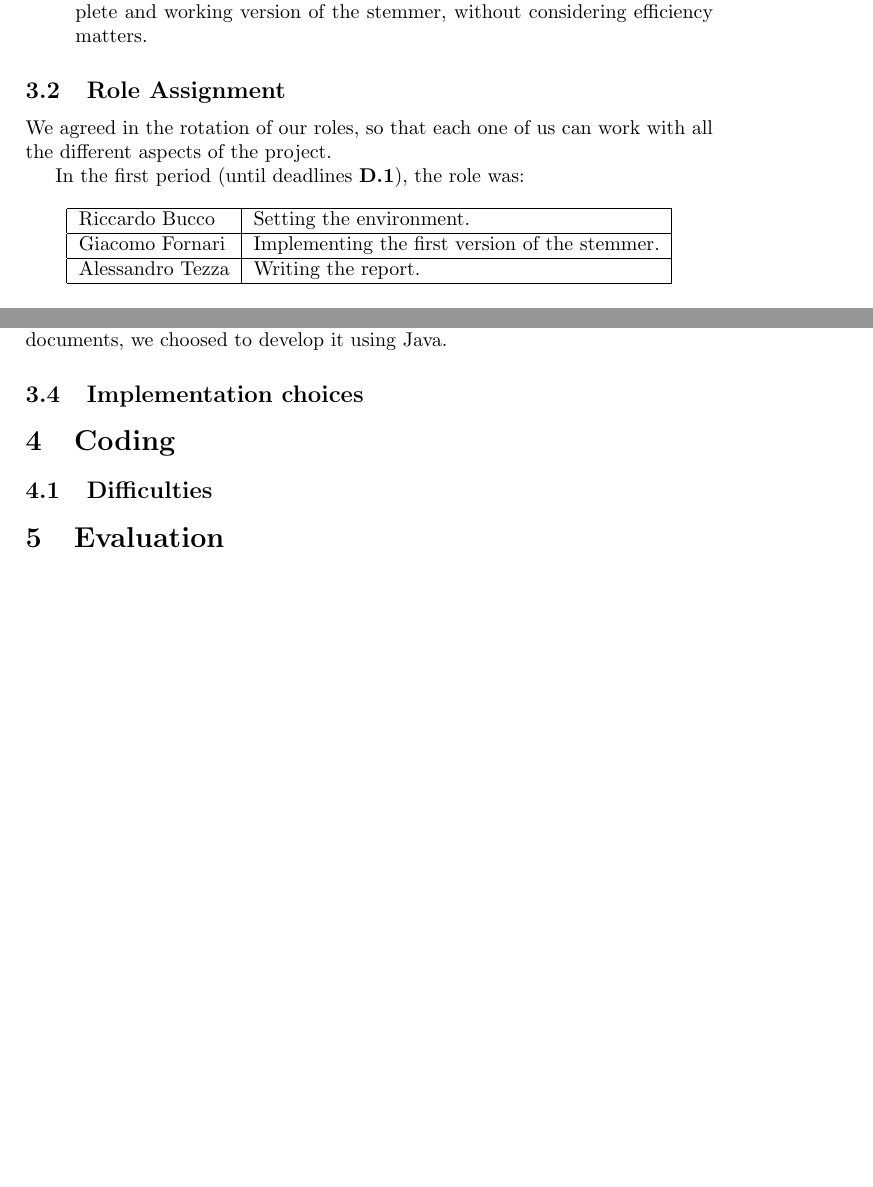
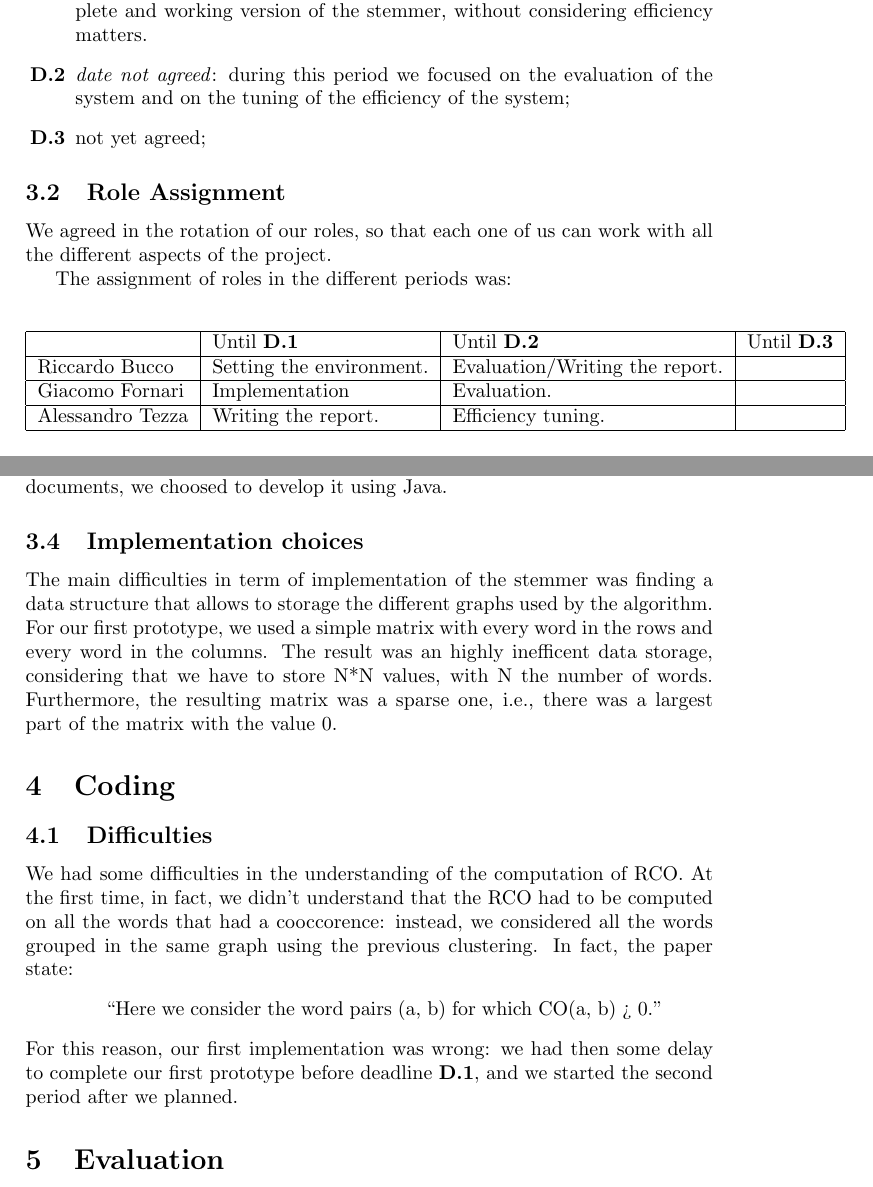
Before and after one commit to gfornari/ir-2016-2017-stem-by-docs, a LaTeX document (index.tex): two parts of pages 2 and 3 of 3, joined at a grey line, cut so that both start at the same text, the shorter picture padded with empty space. Compiled offline with pdfLaTeX.

Commit message:
Added role for second period, added coding difficulties: cooccorrenc calculating

```diff
--- a/index.tex
+++ b/index.tex
@@ -49,19 +49,22 @@ Furthermore, we decided to start the writing of this relation at the beginning o
 \subsection{Deadlines}
 On the basis of the considerations made, we set the following internal deadline:
 \begin{enumerate}[label=\textbf{D.\arabic*}]
-\item \label{10December} 10th December 2016: end of the first period. We wanted to have a complete and working version of the stemmer, without considering efficiency matters.
+\item \label{firstDeadline} 10th December 2016: end of the first period. We wanted to have a complete and working version of the stemmer, without considering efficiency matters.
+\item \label{secondDeadline} \textit{date not agreed}: during this period we focused on the evaluation of the system and on the tuning of the efficiency of the system;
+\item \label{thirdDeadline} not yet agreed;
 \end{enumerate}
 \subsection{Role Assignment}
 We agreed in the rotation of our roles, so that each one of us can work with all the different aspects of the project.
 
-In the first period (until deadlines \ref{10December}), the role was:
+The assignment of roles in the different periods was:
 
 \begin{center}
-    \begin{tabular}{| l | l |}
+    \begin{tabular}{| l | l | l | l | l |}
     \hline
-	Riccardo Bucco & Setting the environment. \\ \hline
-	Giacomo Fornari & Implementing the first version of the stemmer. \\ \hline
-	Alessandro Tezza & Writing the report. \\ \hline
+    & Until \ref{firstDeadline} & Until \ref{secondDeadline} & Until \ref{thirdDeadline} \\ \hline
+	Riccardo Bucco & Setting the environment. & Evaluation/Writing the report. & \\ \hline
+	Giacomo Fornari & Implementation & Evaluation. & \\ \hline
+	Alessandro Tezza & Writing the report. & Efficiency tuning. &  \\ \hline
     \end{tabular}
 \end{center}
 
@@ -69,11 +72,17 @@ In the first period (until deadlines \ref{10December}), the role was:
 \subsection{Adopted Technologies}
 We considered two language for the development of the stemmer: Java and Python. Both of them are largely used, with active communities behind them. Java is the recommended language and it is the language used in Terrier. Python is largely used in numerical computation. For this reason, it is particulary efficient in operations on matrix, useful for our purpose. Other advantages of Python are his simple syntax and his high-level structures, that can result in shorter develop time. However, considering that none of us had experience with Python, this reduced time would be replaced by our study of the language.
 Generally, Java has better performance, because Python is an interpeted language, as it is told by Python developer themselves\footnote{Comparing Python to Other Languages: https://www.python.org/doc/essays/comparisons/}. Principally for this latter reason and considering that the stemmer had to work with an high amount of documents, we choosed to develop it using Java.
+
 \subsection{Implementation choices}
+The main difficulties in term of implementation of the stemmer was finding a data structure that allows to storage the different graphs used by the algorithm. For our first prototype, we used a simple matrix with every word in the rows and every word in the columns. The result was an highly inefficent data storage, considering that we have to store N*N values, with N the number of words. Furthermore, the resulting matrix was a sparse one, i.e., there was a largest part of the matrix with the value 0.
 
 \section{Coding}
 \subsection{Difficulties}
-
+We had some difficulties in the understanding of the computation of RCO. At the first time, in fact, we didn't understand that the RCO had to be computed on all the words that had a cooccorence: instead, we considered all the words grouped in the same graph using the previous clustering. In fact, the paper state:
+\begin{quotation}
+``Here we consider the word pairs (a, b) for which CO(a, b) > 0.''
+\end{quotation}
+For this reason, our first implementation was wrong: we had then some delay to complete our first prototype before deadline \ref{firstDeadline}, and we started the second period after we planned.
 \section{Evaluation}
 \subsection{Efficiency}
 
```
